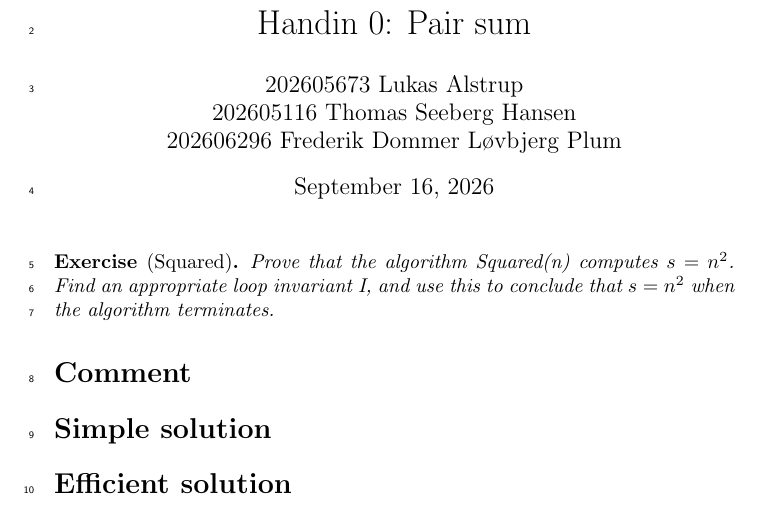
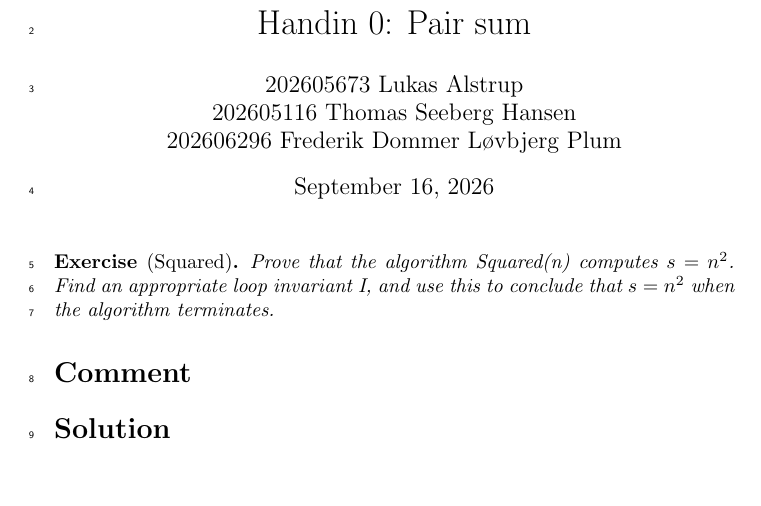
Before and after one commit to newtscamander2/dsa-problem1-19, a LaTeX document (main.tex): part of the page, cut so that both start at the same text. Compiled offline with pdfLaTeX.

Commit message:
feat: Remove simple & efficient solution and change to just Solution

```diff
--- a/main.tex
+++ b/main.tex
@@ -38,6 +38,5 @@
 \end{exercise}
 
 \section*{Comment}
-\section*{Simple solution}
-\section*{Efficient solution}
+\section*{Solution}
 \end{document}
```
